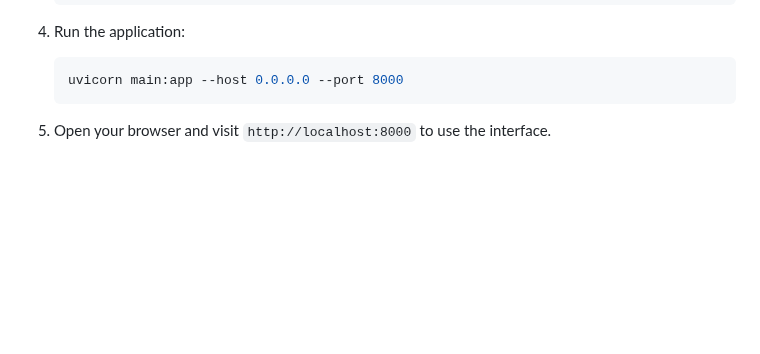
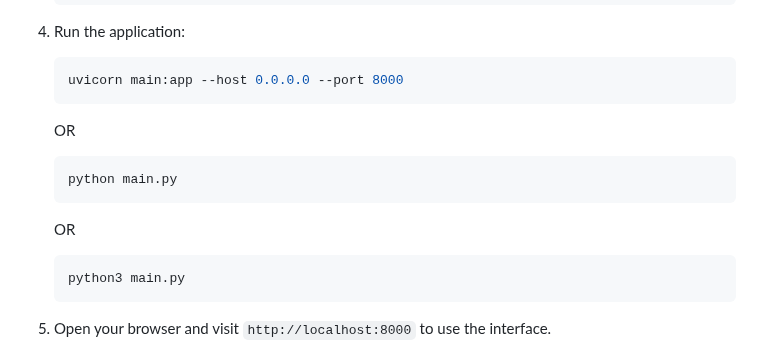
Before and after one commit to pushpenderkadian/Question-answer-ai-tool, a Markdown page: readme.md, the part around the change. Rendered like a GitHub page; blank space fills up the shorter version.

Commit message:
running command

````diff
--- a/readme.md
+++ b/readme.md
@@ -38,6 +38,14 @@ Ensure you have the following installed on your system:
 4. Run the application:
    ```bash
    uvicorn main:app --host 0.0.0.0 --port 8000
+   ```
+   OR
+   ```bash
+   python main.py
+   ```
+   OR
+   ```bash
+   python3 main.py
    ```
 5. Open your browser and visit `http://localhost:8000` to use the interface.
 
````
